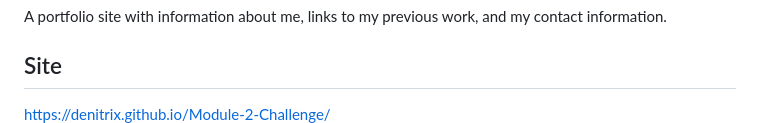
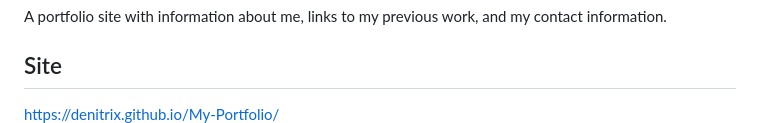
Before and after one commit to Denitrix/Module-2-Challenge, a Markdown page: README.md, the part around the change. GitHub-like rendering.

```diff
--- a/README.md
+++ b/README.md
@@ -5,7 +5,7 @@
 A portfolio site with information about me, links to my previous work, and my contact information.
 
 ## Site
-https://denitrix.github.io/Module-2-Challenge/
+ https://denitrix.github.io/My-Portfolio/
 ![Screenshot of Website](assets/images/screenshot2.png)
 
 ## License
```
